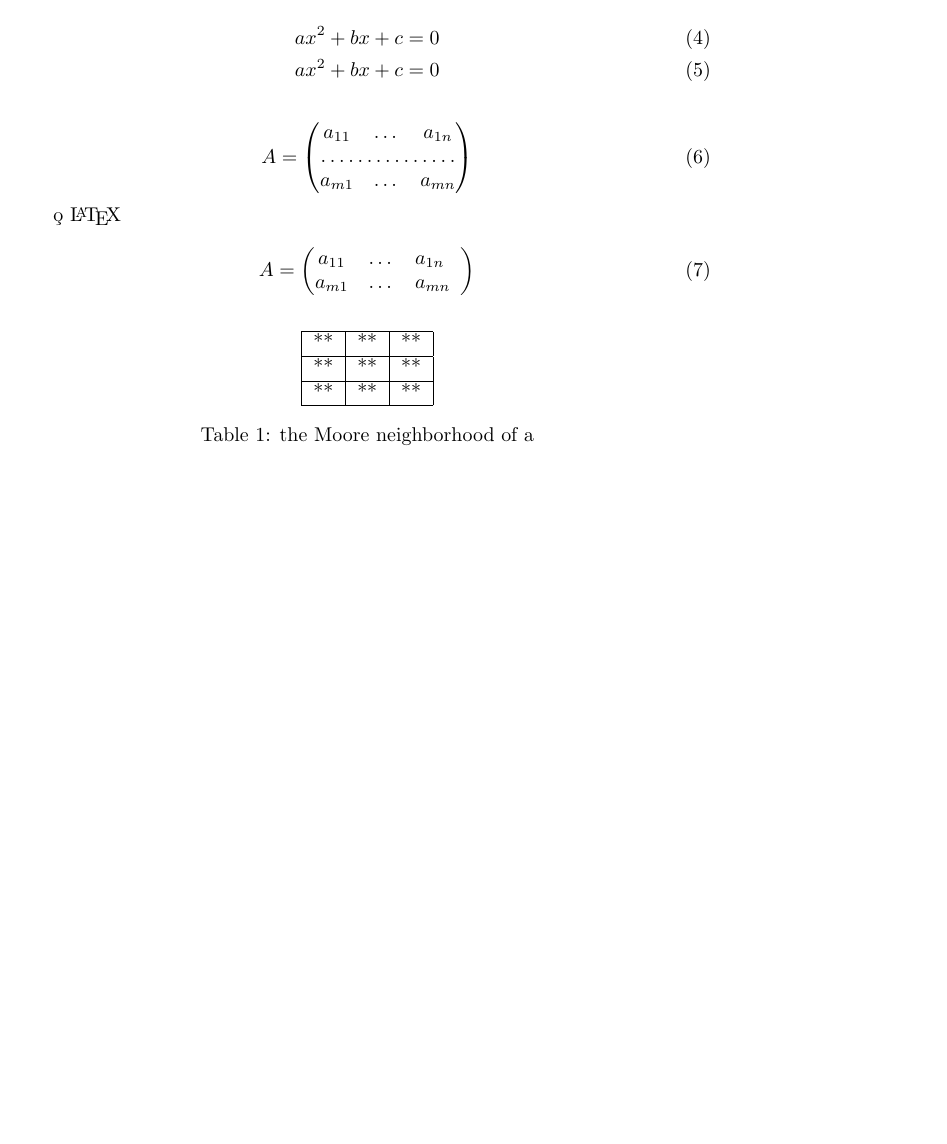
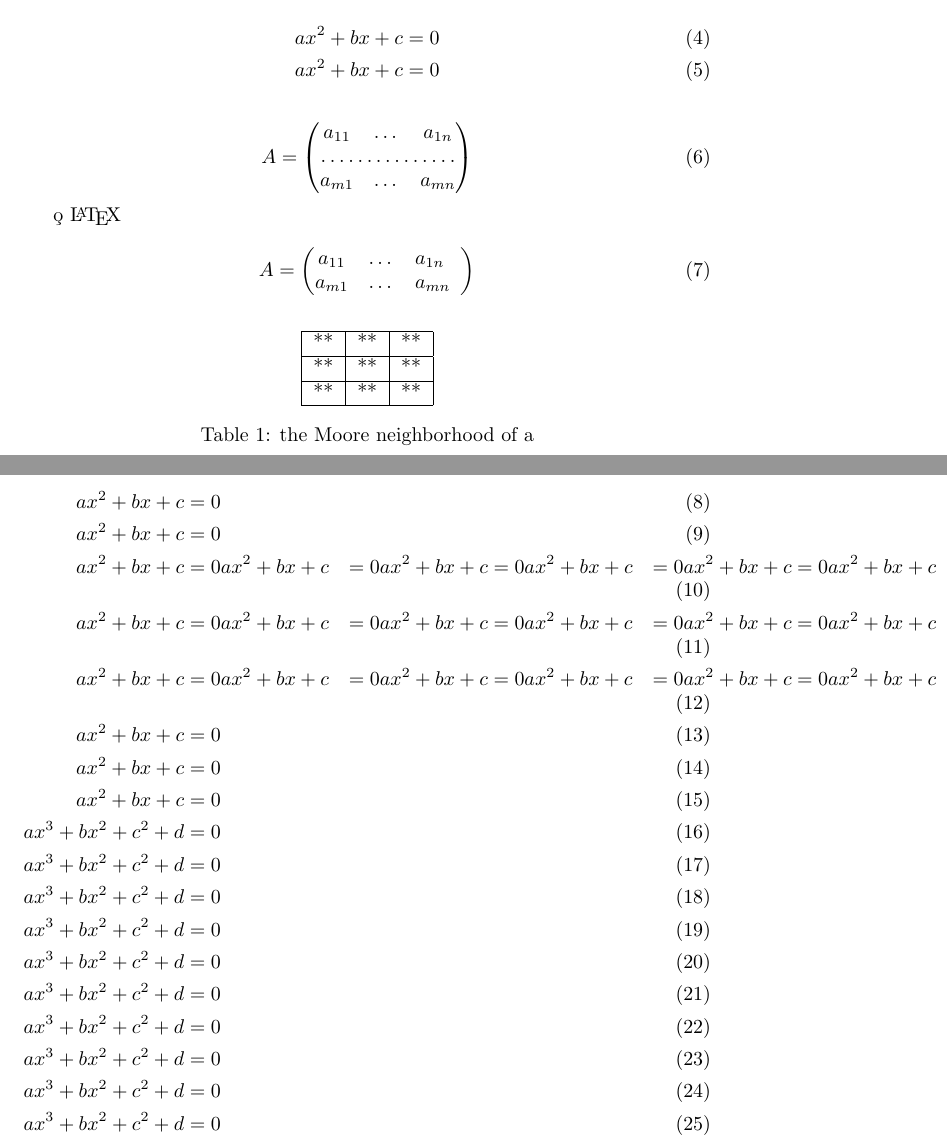
Before and after one commit to emacsmirror/latex-math-preview, a LaTeX document (sample.tex): part of the page before the commit and two parts of pages 1 and 2 of 2 after it, the two joined at a grey line, cut so that both start at the same text, the shorter picture padded with empty space. Compiled offline with pdfLaTeX.

```diff
--- a/sample.tex
+++ b/sample.tex
@@ -73,4 +73,26 @@
 \end{center}
 \end{table}
 
+\begin{align}
+ ax^2 + bx + c & = 0 \\
+ ax^2 + bx + c & = 0 \\
+ ax^2 + bx + c & = 0  ax^2 + bx + c & = 0 ax^2 + bx + c & = 0 ax^2 + bx + c & = 0 ax^2 + bx + c & = 0 ax^2 + bx + c & = 0 ax^2 + bx + c & = 0\\
+ ax^2 + bx + c & = 0  ax^2 + bx + c & = 0 ax^2 + bx + c & = 0 ax^2 + bx + c & = 0 ax^2 + bx + c & = 0 ax^2 + bx + c & = 0 ax^2 + bx + c & = 0\\
+ ax^2 + bx + c & = 0  ax^2 + bx + c & = 0 ax^2 + bx + c & = 0 ax^2 + bx + c & = 0 ax^2 + bx + c & = 0 ax^2 + bx + c & = 0 ax^2 + bx + c & = 0\\
+ ax^2 + bx + c & = 0 \\
+ ax^2 + bx + c & = 0 \\
+ ax^2 + bx + c & = 0 \\
+ ax^3 + bx^2 + c^2 + d & = 0 \\
+ ax^3 + bx^2 + c^2 + d & = 0 \\
+ ax^3 + bx^2 + c^2 + d & = 0 \\
+ ax^3 + bx^2 + c^2 + d & = 0 \\
+ ax^3 + bx^2 + c^2 + d & = 0 \\
+ ax^3 + bx^2 + c^2 + d & = 0 \\
+ ax^3 + bx^2 + c^2 + d & = 0 \\
+ ax^3 + bx^2 + c^2 + d & = 0 \\
+ ax^3 + bx^2 + c^2 + d & = 0 \\
+ ax^3 + bx^2 + c^2 + d & = 0
+\end{align}
+
+
 \end{document}
```
Also changed, not shown: 1 other file.
